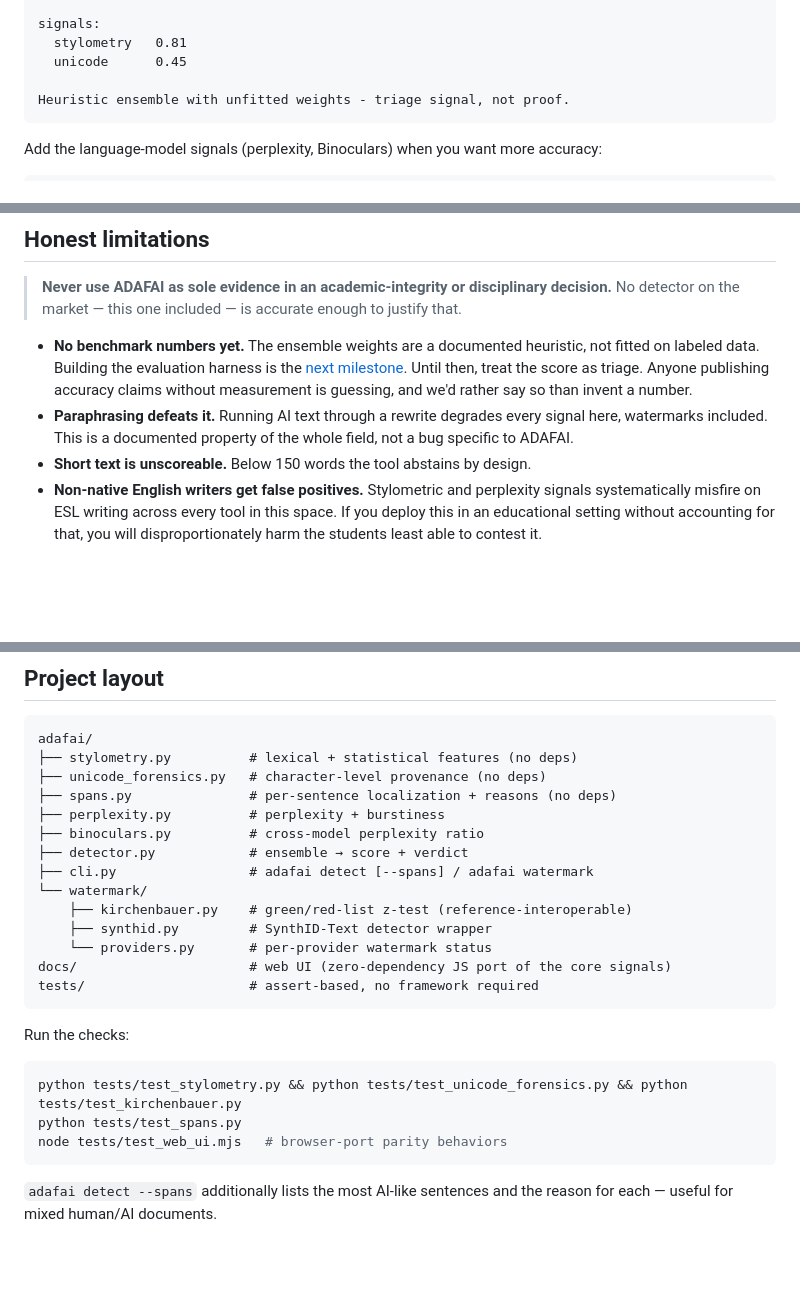
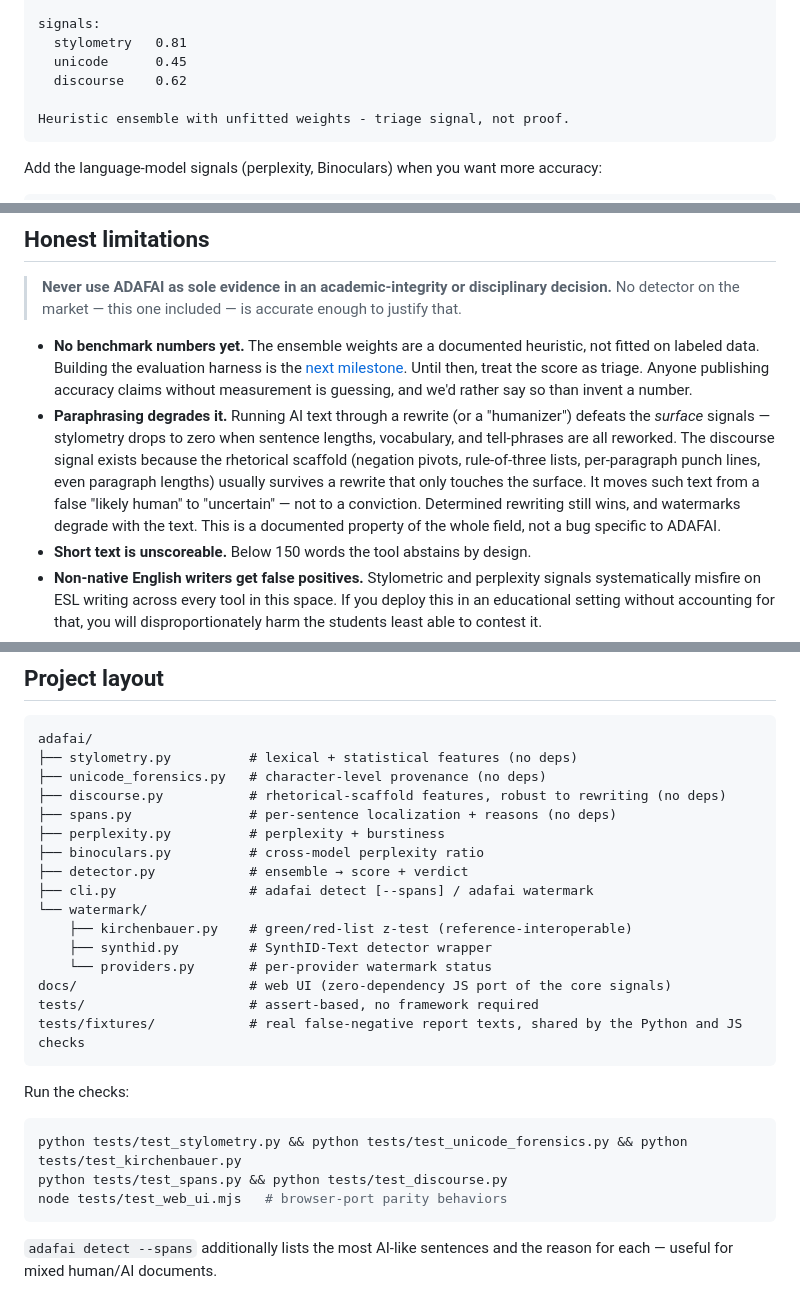
Before and after one commit to virajshoor/ADAFAI, a Markdown page: README.md, 3 parts joined by grey strips. GitHub-like rendering; blank space fills up the shorter version.

Commit message:
Document the discourse signal and soften the paraphrasing limitation
Co-authored-by: virajshoor <virajshoor@users.noreply.github.com>

````diff
--- a/README.md
+++ b/README.md
@@ -51,6 +51,7 @@ words   : 412
 signals:
   stylometry   0.81
   unicode      0.45
+  discourse    0.62
 
 Heuristic ensemble with unfitted weights - triage signal, not proof.
 ```
@@ -149,7 +151,7 @@ proven, not assumed.
 > No detector on the market — this one included — is accurate enough to justify that.
 
 - **No benchmark numbers yet.** The ensemble weights are a documented heuristic, not fitted on labeled data. Building the evaluation harness is the [next milestone](#roadmap). Until then, treat the score as triage. Anyone publishing accuracy claims without measurement is guessing, and we'd rather say so than invent a number.
-- **Paraphrasing defeats it.** Running AI text through a rewrite degrades every signal here, watermarks included. This is a documented property of the whole field, not a bug specific to ADAFAI.
+- **Paraphrasing degrades it.** Running AI text through a rewrite (or a "humanizer") defeats the *surface* signals — stylometry drops to zero when sentence lengths, vocabulary, and tell-phrases are all reworked. The discourse signal exists because the rhetorical scaffold (negation pivots, rule-of-three lists, per-paragraph punch lines, even paragraph lengths) usually survives a rewrite that only touches the surface. It moves such text from a false "likely human" to "uncertain" — not to a conviction. Determined rewriting still wins, and watermarks degrade with the text. This is a documented property of the whole field, not a bug specific to ADAFAI.
 - **Short text is unscoreable.** Below 150 words the tool abstains by design.
 - **Non-native English writers get false positives.** Stylometric and perplexity signals systematically misfire on ESL writing across every tool in this space. If you deploy this in an educational setting without accounting for that, you will disproportionately harm the students least able to contest it.
 - **Edited human text trips the typography signal.** Word processors autocorrect straight quotes into curly ones, which is why that signal is weighted low.
@@ -174,6 +176,7 @@ proven, not assumed.
 adafai/
 ├── stylometry.py          # lexical + statistical features (no deps)
 ├── unicode_forensics.py   # character-level provenance (no deps)
+├── discourse.py           # rhetorical-scaffold features, robust to rewriting (no deps)
 ├── spans.py               # per-sentence localization + reasons (no deps)
 ├── perplexity.py          # perplexity + burstiness
 ├── binoculars.py          # cross-model perplexity ratio
@@ -185,13 +188,14 @@ adafai/
     └── providers.py       # per-provider watermark status
 docs/                      # web UI (zero-dependency JS port of the core signals)
 tests/                     # assert-based, no framework required
+tests/fixtures/            # real false-negative report texts, shared by the Python and JS checks
 ```
 
 Run the checks:
 
 ```bash
 python tests/test_stylometry.py && python tests/test_unicode_forensics.py && python tests/test_kirchenbauer.py
-python tests/test_spans.py
+python tests/test_spans.py && python tests/test_discourse.py
 node tests/test_web_ui.mjs   # browser-port parity behaviors
 ```
 
````
Also changed, not shown: other parts of README.md (+1 -0 lines).
